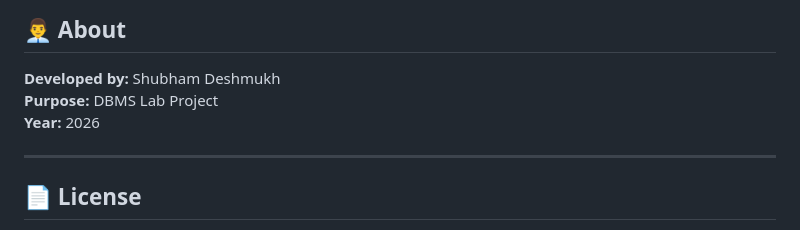
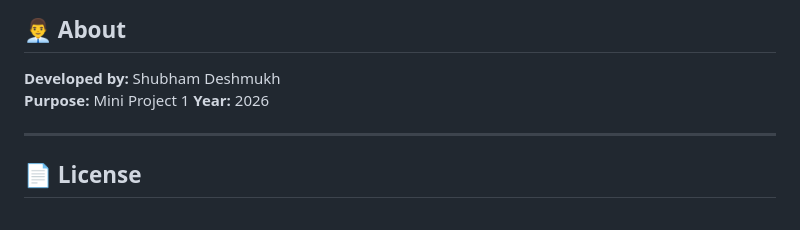
Before and after one commit to ShubDeshmukh2006/employeeManagementSystem, a Markdown page: README.md, the part around the change. GitHub-like rendering.

```diff
--- a/README.md
+++ b/README.md
@@ -185,7 +185,7 @@ The system uses SQLite with the following main tables:
 ## 👨‍💼 About
 
 **Developed by:** Shubham Deshmukh
-**Purpose:** DBMS Lab Project
+**Purpose:**  Mini Project 1
 **Year:** 2026
 
 ---
```
